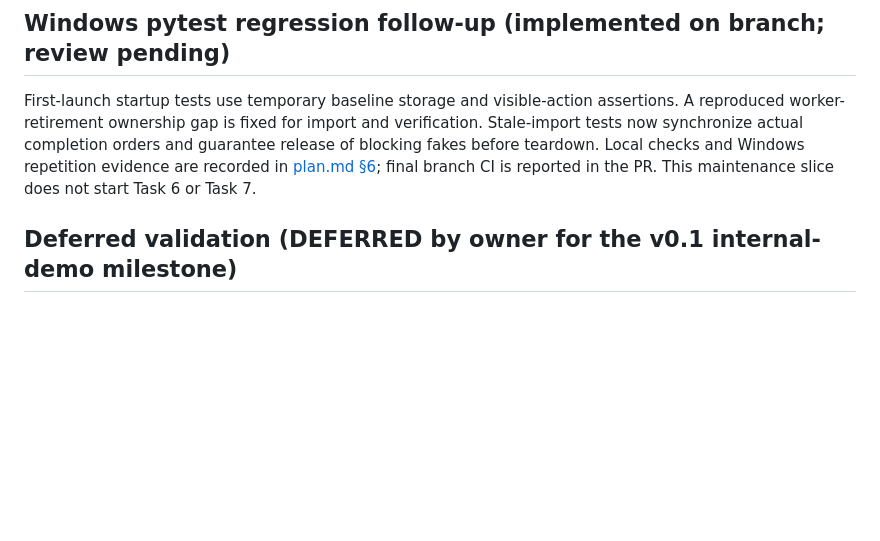
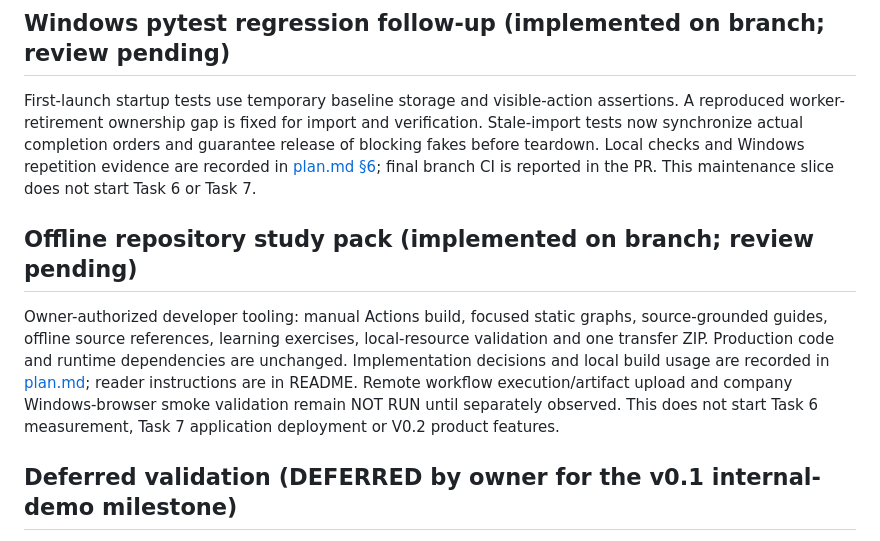
Before and after one commit to BenSun08/design-requirement-checker, a Markdown page: docs/tasks.md, the part around the change. Rendered like a GitHub page; blank space fills up the shorter version.

```diff
--- a/docs/tasks.md
+++ b/docs/tasks.md
@@ -52,6 +52,17 @@ and guarantee release of blocking fakes before teardown. Local checks and
 Windows repetition evidence are recorded in [plan.md §6](plan.md); final
 branch CI is reported in the PR. This maintenance slice does not start Task 6
 or Task 7.
+
+## Offline repository study pack (implemented on branch; review pending)
+
+Owner-authorized developer tooling: manual Actions build, focused static
+graphs, source-grounded guides, offline source references, learning exercises,
+local-resource validation and one transfer ZIP. Production code and runtime
+dependencies are unchanged. Implementation decisions and local build usage
+are recorded in [plan.md](plan.md); reader instructions are in README.
+Remote workflow execution/artifact upload and company Windows-browser smoke
+validation remain NOT RUN until separately observed. This does not start
+Task 6 measurement, Task 7 application deployment or V0.2 product features.
 
 ## Deferred validation (DEFERRED by owner for the v0.1 internal-demo milestone)
 
```
Also changed, not shown: README.md (+15 -0 lines), docs/plan.md (+38 -0 lines).
